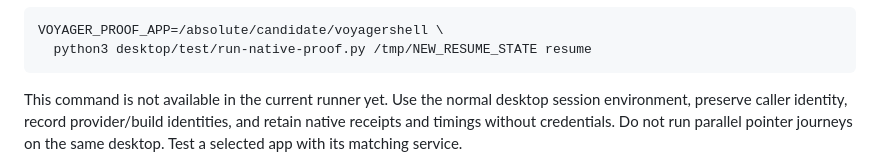
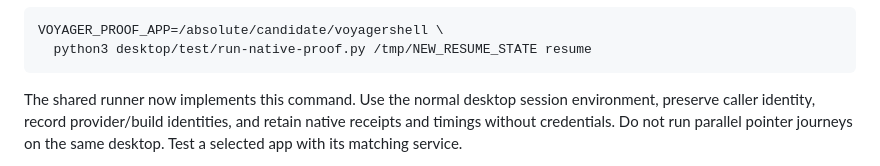
Before and after one commit to isaacasamoah/voyagershellapp, a Markdown page: tasks/plan.md, the part around the change. Drawn GitHub-style.

````diff
--- a/tasks/plan.md
+++ b/tasks/plan.md
@@ -165,7 +165,7 @@ VOYAGER_PROOF_APP=/absolute/candidate/voyagershell \
   python3 desktop/test/run-native-proof.py /tmp/NEW_RESUME_STATE resume
 ```
 
-This command is not available in the current runner yet. Use the normal desktop
+The shared runner now implements this command. Use the normal desktop
 session environment, preserve caller identity, record provider/build identities,
 and retain native receipts and timings without credentials. Do not run parallel
 pointer journeys on the same desktop. Test a selected app with its matching service.
````
Also changed, not shown: tasks/todo.md (+4 -4 lines).
